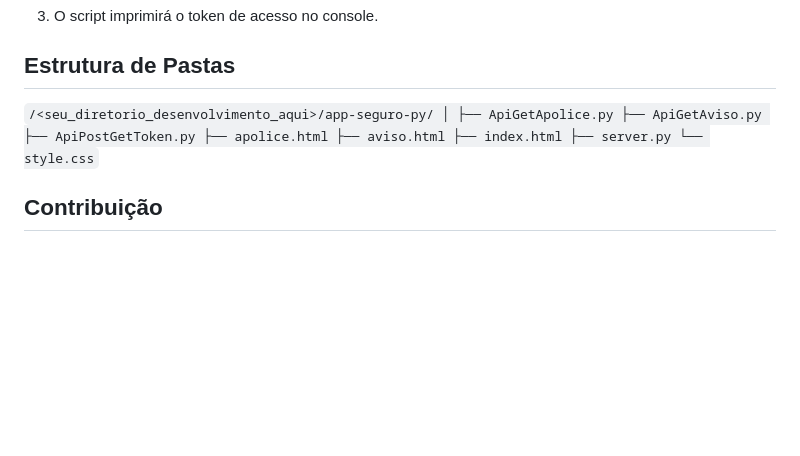
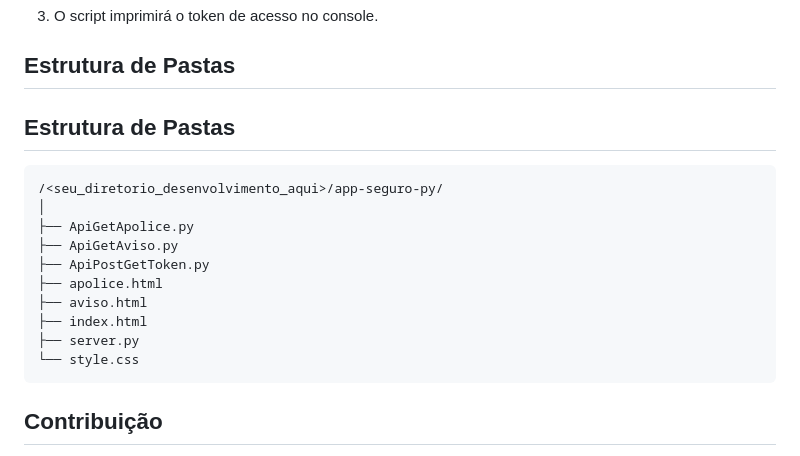
Before and after one commit to ebersonra/app-seguro-py, a Markdown page: README.md, the part around the change. Drawn GitHub-style; blank space fills up the shorter version.

Commit message:
Atualizando README

````diff
--- a/README.md
+++ b/README.md
@@ -87,7 +87,10 @@ Este projeto é uma aplicação web que permite consultar informações de apól
 3. O script imprimirá o token de acesso no console.
 
 ## Estrutura de Pastas
-`/<seu_diretorio_desenvolvimento_aqui>/app-seguro-py/
+## Estrutura de Pastas
+
+```plaintext
+/<seu_diretorio_desenvolvimento_aqui>/app-seguro-py/
 │
 ├── ApiGetApolice.py
 ├── ApiGetAviso.py
@@ -96,7 +99,8 @@ Este projeto é uma aplicação web que permite consultar informações de apól
 ├── aviso.html
 ├── index.html
 ├── server.py
-└── style.css`
+└── style.css
+```
 
 ## Contribuição
 
````
